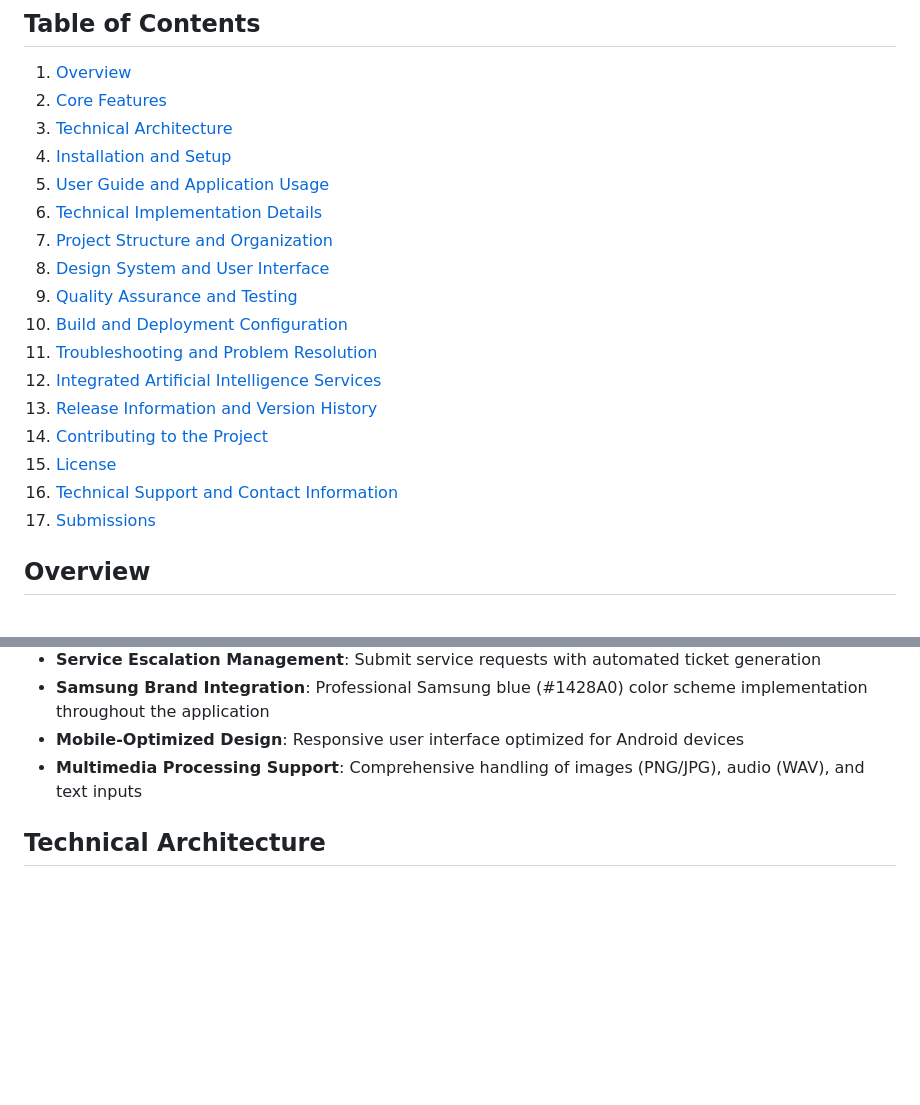
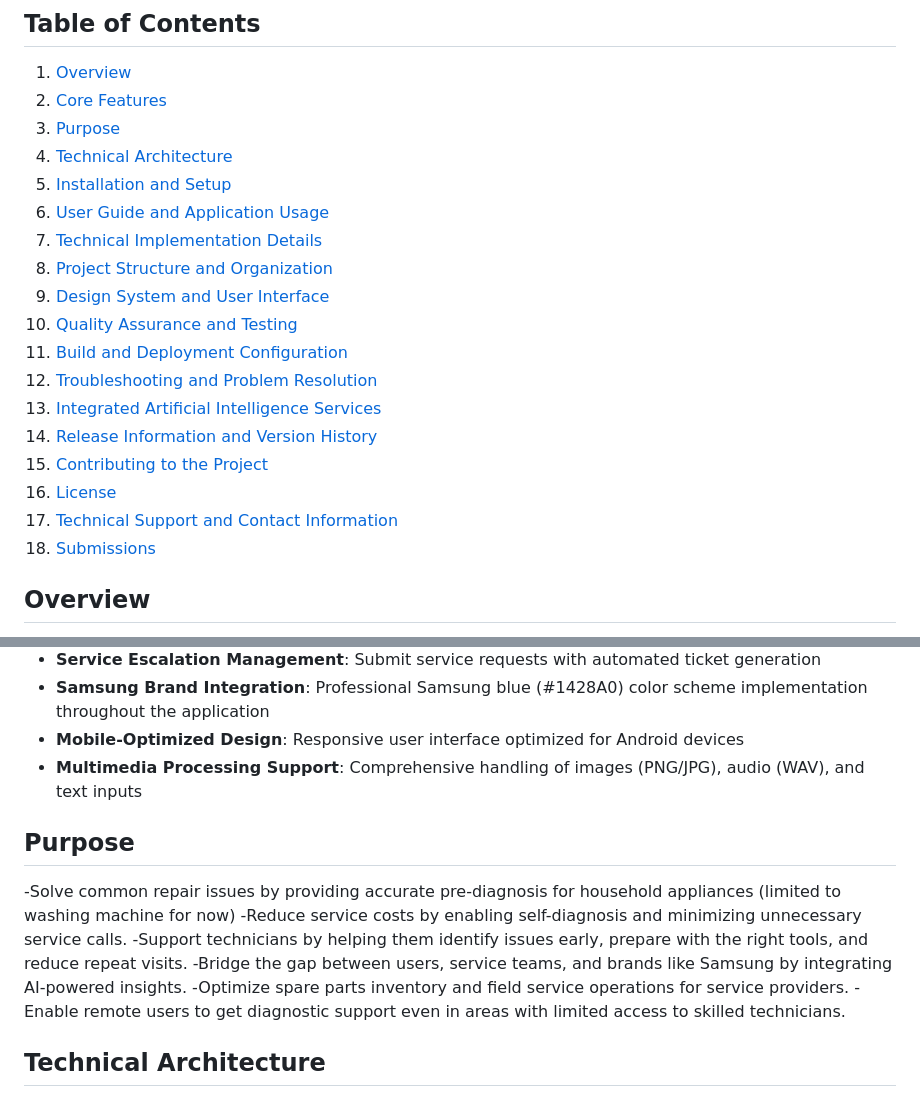
Before and after one commit to AryanSaxenaa/Kintsugi, a Markdown page: README.md, 2 parts joined by grey strips. GitHub-like rendering; blank space fills up the shorter version.

Commit message:
Add Purpose section to README
Added a new 'Purpose' section to outline the application's objectives and benefits.

```diff
--- a/README.md
+++ b/README.md
@@ -8,21 +8,22 @@
 
 1. [Overview](#overview)
 2. [Core Features](#core-features)
-3. [Technical Architecture](#technical-architecture)
-4. [Installation and Setup](#installation-and-setup)
-5. [User Guide and Application Usage](#user-guide-and-application-usage)
-6. [Technical Implementation Details](#technical-implementation-details)
-7. [Project Structure and Organization](#project-structure-and-organization)
-8. [Design System and User Interface](#design-system-and-user-interface)
-9. [Quality Assurance and Testing](#quality-assurance-and-testing)
-10. [Build and Deployment Configuration](#build-and-deployment-configuration)
-11. [Troubleshooting and Problem Resolution](#troubleshooting-and-problem-resolution)
-12. [Integrated Artificial Intelligence Services](#integrated-artificial-intelligence-services)
-13. [Release Information and Version History](#release-information-and-version-history)
-14. [Contributing to the Project](#contributing-to-the-project)
-15. [License](#license)
-16. [Technical Support and Contact Information](#technical-support-and-contact-information)
-17. [Submissions](#submissions)
+3. [Purpose](#purpose)
+4. [Technical Architecture](#technical-architecture)
+5. [Installation and Setup](#installation-and-setup)
+6. [User Guide and Application Usage](#user-guide-and-application-usage)
+7. [Technical Implementation Details](#technical-implementation-details)
+8. [Project Structure and Organization](#project-structure-and-organization)
+9. [Design System and User Interface](#design-system-and-user-interface)
+10. [Quality Assurance and Testing](#quality-assurance-and-testing)
+11. [Build and Deployment Configuration](#build-and-deployment-configuration)
+12. [Troubleshooting and Problem Resolution](#troubleshooting-and-problem-resolution)
+13. [Integrated Artificial Intelligence Services](#integrated-artificial-intelligence-services)
+14. [Release Information and Version History](#release-information-and-version-history)
+15. [Contributing to the Project](#contributing-to-the-project)
+16. [License](#license)
+17. [Technical Support and Contact Information](#technical-support-and-contact-information)
+18. [Submissions](#submissions)
 
 ## Overview
 
@@ -39,6 +40,15 @@ The Kintsugi application incorporates the following key functionalities:
 - **Samsung Brand Integration**: Professional Samsung blue (#1428A0) color scheme implementation throughout the application
 - **Mobile-Optimized Design**: Responsive user interface optimized for Android devices
 - **Multimedia Processing Support**: Comprehensive handling of images (PNG/JPG), audio (WAV), and text inputs
+
+## Purpose
+
+  -Solve common repair issues by providing accurate pre-diagnosis for household appliances (limited to washing machine for now)
+  -Reduce service costs by enabling self-diagnosis and minimizing unnecessary service calls.
+  -Support technicians by helping them identify issues early, prepare with the right tools, and reduce repeat visits.
+  -Bridge the gap between users, service teams, and brands like Samsung by integrating AI-powered insights.
+  -Optimize spare parts inventory and field service operations for service providers.
+  -Enable remote users to get diagnostic support even in areas with limited access to skilled technicians.
 
 ## Technical Architecture
 
```
